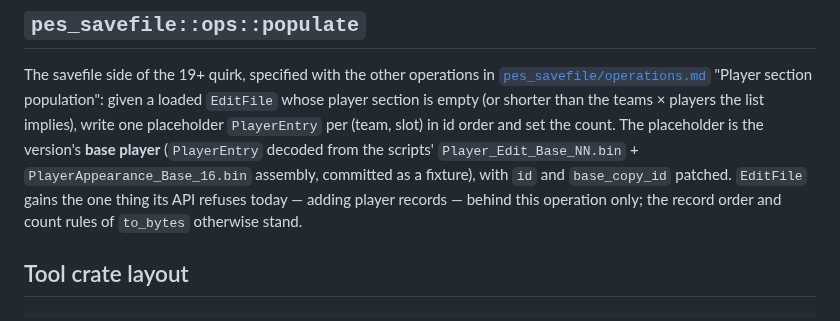
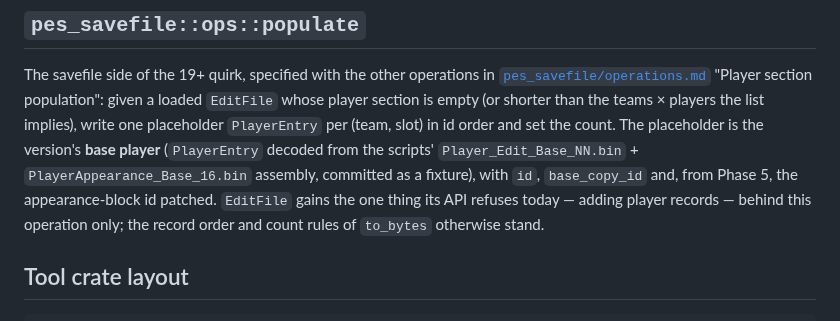
Before and after one commit to the4chancup/4cc-studio, a Markdown page: docs/plans/db_generator.md, the part around the change. Drawn GitHub-style.

Commit message:
docs(plans): review S5.13: the last version-dependent FPC claim; populate's third field
Round S5.13 (sidekick review, fresh swe-2-high), 2 of 2 accepted, which ends this sidekick
loop; Astra round A3 follows.

- fpc_toggle.md no longer calls setting FPC through keys version-dependent.
- db_generator.md's populate summary names the appearance-block id it patches from Phase 5.

Docs only; acceptance report unchanged (220 scenarios, 140 proven).

```diff
--- a/docs/plans/db_generator.md
+++ b/docs/plans/db_generator.md
@@ -157,7 +157,7 @@ loaded `EditFile` whose player section is empty (or shorter than the teams × pl
 implies), write one placeholder `PlayerEntry` per (team, slot) in id order and set the count.
 The placeholder is the version's **base player** (`PlayerEntry` decoded from the scripts'
 `Player_Edit_Base_NN.bin` + `PlayerAppearance_Base_16.bin` assembly, committed as a fixture),
-with `id` and `base_copy_id` patched. `EditFile` gains the one thing its API refuses today —
+with `id`, `base_copy_id` and, from Phase 5, the appearance-block id patched. `EditFile` gains the one thing its API refuses today —
 adding player records — behind this operation only; the record order and count rules of
 `to_bytes` otherwise stand.
 
```
Also changed, not shown: 1 other file.
